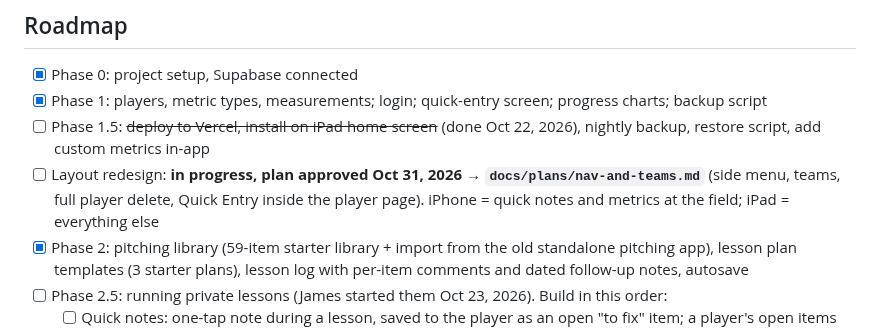
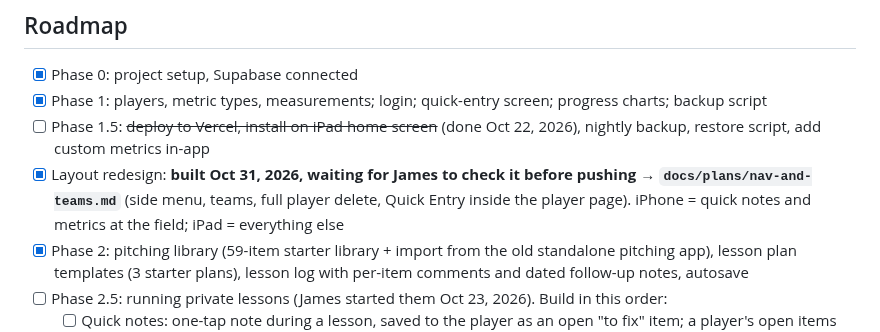
Before and after one commit to jamesmarkham03/2ndbasecoach, a Markdown page: CLAUDE.md, the part around the change. Rendered like a GitHub page.

```diff
--- a/CLAUDE.md
+++ b/CLAUDE.md
@@ -53,7 +53,7 @@ The original goals for the app:
 - [x] Phase 0: project setup, Supabase connected
 - [x] Phase 1: players, metric types, measurements; login; quick-entry screen; progress charts; backup script
 - [ ] Phase 1.5: ~~deploy to Vercel, install on iPad home screen~~ (done Oct 22, 2026), nightly backup, restore script, add custom metrics in-app
-- [ ] Layout redesign: **in progress, plan approved Oct 31, 2026 → `docs/plans/nav-and-teams.md`** (side menu, teams, full player delete, Quick Entry inside the player page). iPhone = quick notes and metrics at the field; iPad = everything else
+- [x] Layout redesign: **built Oct 31, 2026, waiting for James to check it before pushing → `docs/plans/nav-and-teams.md`** (side menu, teams, full player delete, Quick Entry inside the player page). iPhone = quick notes and metrics at the field; iPad = everything else
 - [x] Phase 2: pitching library (59-item starter library + import from the old standalone pitching app), lesson plan templates (3 starter plans), lesson log with per-item comments and dated follow-up notes, autosave
 - [ ] Phase 2.5: running private lessons (James started them Oct 23, 2026). Build in this order:
   - [ ] Quick notes: one-tap note during a lesson, saved to the player as an open "to fix" item; a player's open items show before the next lesson and get checked off
```
Also changed, not shown: README.md (+10 -5 lines), docs/plans/nav-and-teams.md (+2 -2 lines), docs/screenshots/add-measurement.jpg (added), docs/screenshots/quick-entry.jpg (deleted), docs/screenshots/side-menu.jpg (added), docs/screenshots/team-roster.jpg (added), docs/screenshots/teams-phone.jpg (added), 3 other files.
